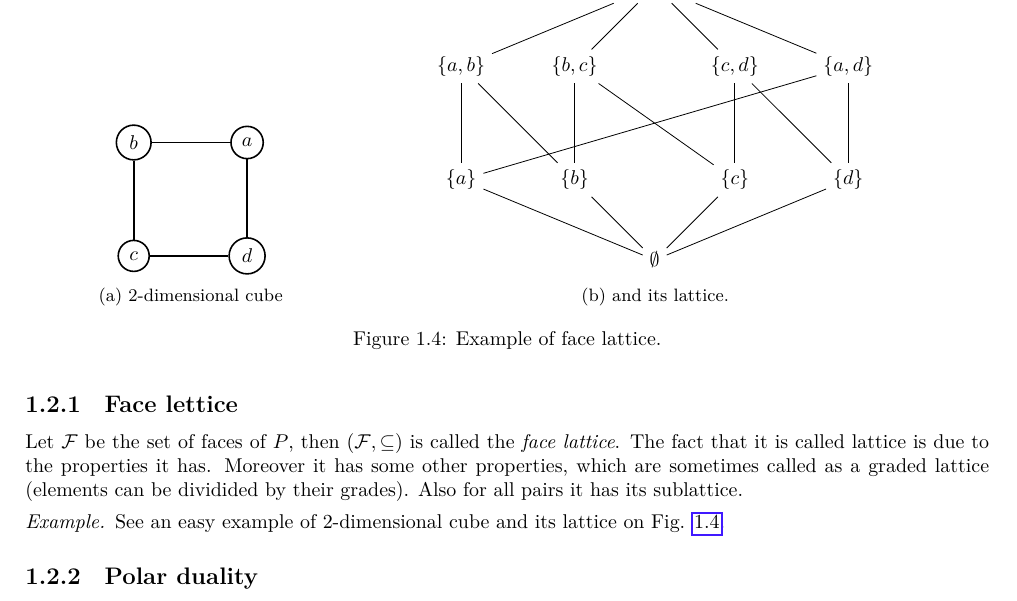
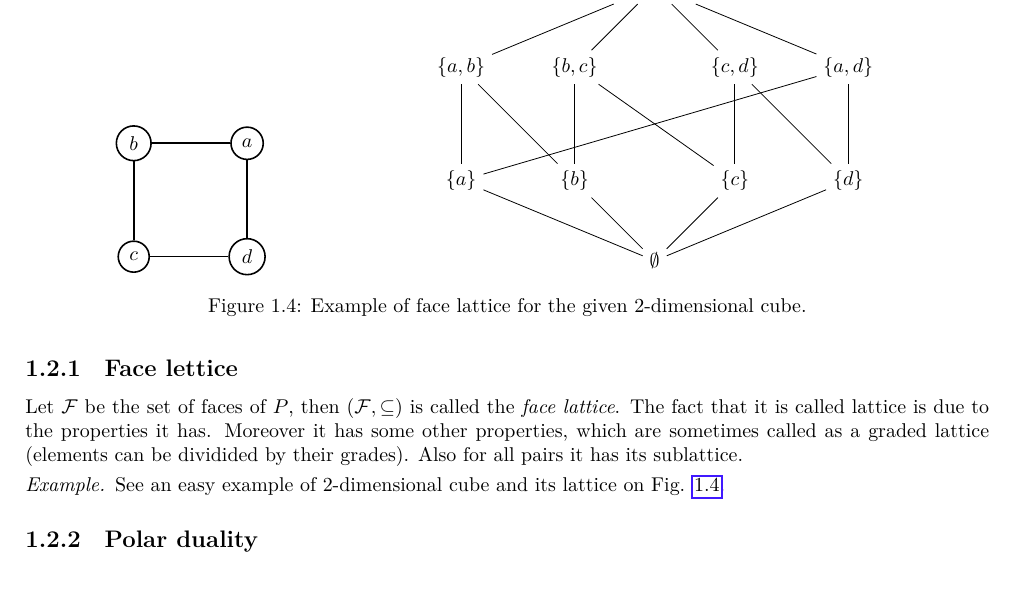
Before and after one commit to metury/notes, a LaTeX document (polyhedra/polyhedra.tex, which reads polyhedra/01-definitions.tex): part of page 5 of 23 before the commit and part of page 5 of 22 after it, cut so that both start at the same text. Compiled offline with LuaLaTeX.

Commit message:
txs auto checkin

```diff
--- a/polyhedra/01-definitions.tex
+++ b/polyhedra/01-definitions.tex
@@ -381,7 +381,6 @@ Let $\mathcal{F}$ be the set of faces of $P$, then $(\mathcal{F}, \subseteq)$ is
 				\draw (c) -- (d);
 				\draw (d) -- (a);
 			\end{tikzpicture}
-			\caption{2-dimensional cube}
 		\end{subfigure}
 		\begin{subfigure}{.65\textwidth}\centering{}
 			\begin{tikzpicture}[node distance = 20mm]
@@ -412,9 +411,8 @@ Let $\mathcal{F}$ be the set of faces of $P$, then $(\mathcal{F}, \subseteq)$ is
 				\draw (empty) -- (c);
 				\draw (empty) -- (d);
 			\end{tikzpicture}
-			\caption{and its lattice.}
 		\end{subfigure}
-		\caption{Example of face lattice.}
+		\caption{Example of face lattice for the given 2-dimensional cube.}
 		\label{lattice}
 	\end{figure}
 \end{example}
```
